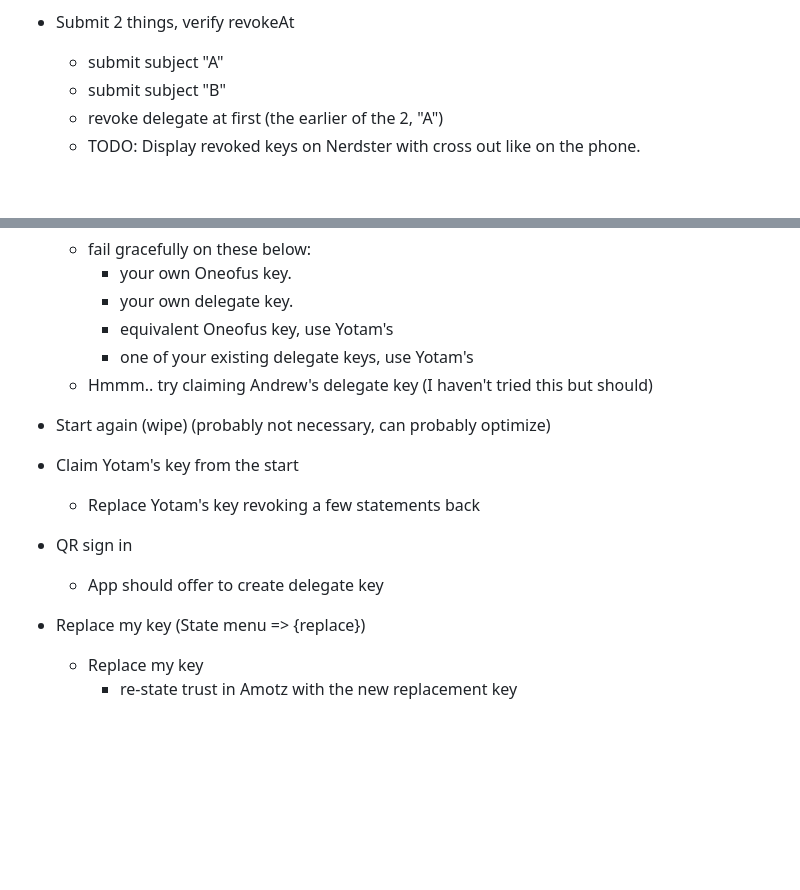
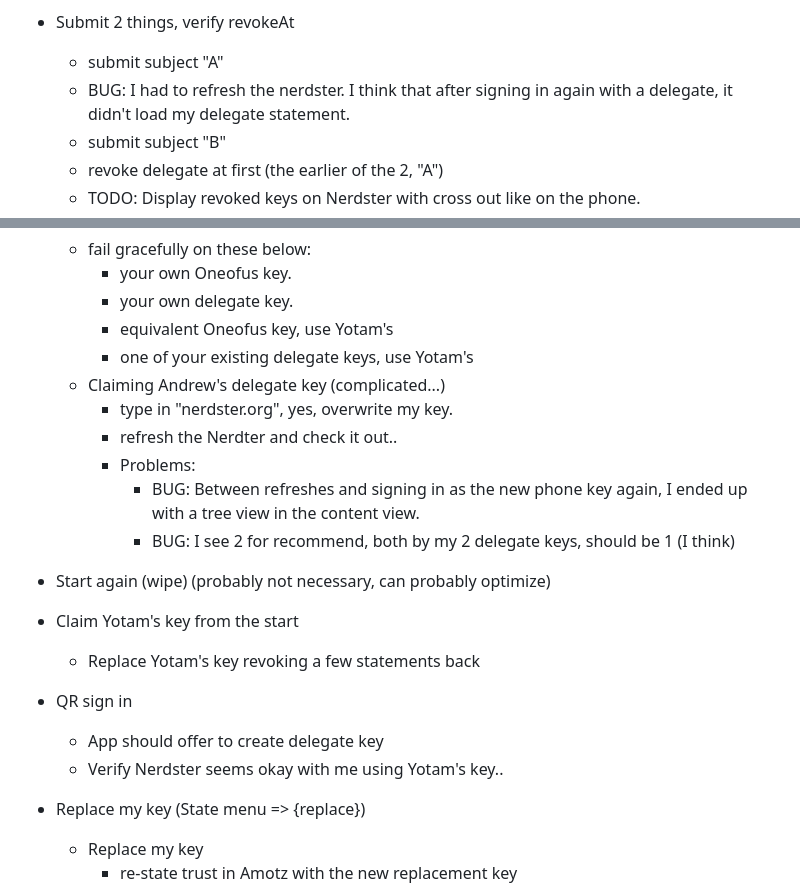
Before and after one commit to YotamAviv/oneofus, a Markdown page: test_plan.md, 2 parts joined by grey strips. GitHub-like rendering; blank space fills up the shorter version.

Commit message:
updated test plan with found bugs..

```diff
--- a/test_plan.md
+++ b/test_plan.md
@@ -38,6 +38,7 @@ Email me or submit at: https://github.com/YotamAviv/nerdster/issues
 
 - Submit 2 things, verify revokeAt
   - submit subject "A"
+  - BUG: I had to refresh the nerdster. I think that after signing in again with a delegate, it didn't load my delegate statement.
   - submit subject "B"
   - revoke delegate at first (the earlier of the 2, "A")
   - TODO: Display revoked keys on Nerdster with cross out like on the phone.
@@ -71,7 +72,12 @@ Email me or submit at: https://github.com/YotamAviv/nerdster/issues
     - your own delegate key.
     - equivalent Oneofus key, use Yotam's
     - one of your existing delegate keys, use Yotam's
-  - Hmmm.. try claiming Andrew's delegate key (I haven't tried this but should)
+  - Claiming Andrew's delegate key (complicated...)
+    - type in "nerdster.org", yes, overwrite my key.
+    - refresh the Nerdter and check it out..
+    - Problems:
+      - BUG: Between refreshes and signing in as the new phone key again, I ended up with a tree view in the content view.
+      - BUG: I see 2 for recommend, both by my 2 delegate keys, should be 1 (I think)
 
 - Start again (wipe) (probably not necessary, can probably optimize)
 
@@ -80,6 +86,7 @@ Email me or submit at: https://github.com/YotamAviv/nerdster/issues
 
 - QR sign in
   - App should offer to create delegate key
+  - Verify Nerdster seems okay with me using Yotam's key..
 
 - Replace my key (State menu => {replace})
   - Replace my key
```
